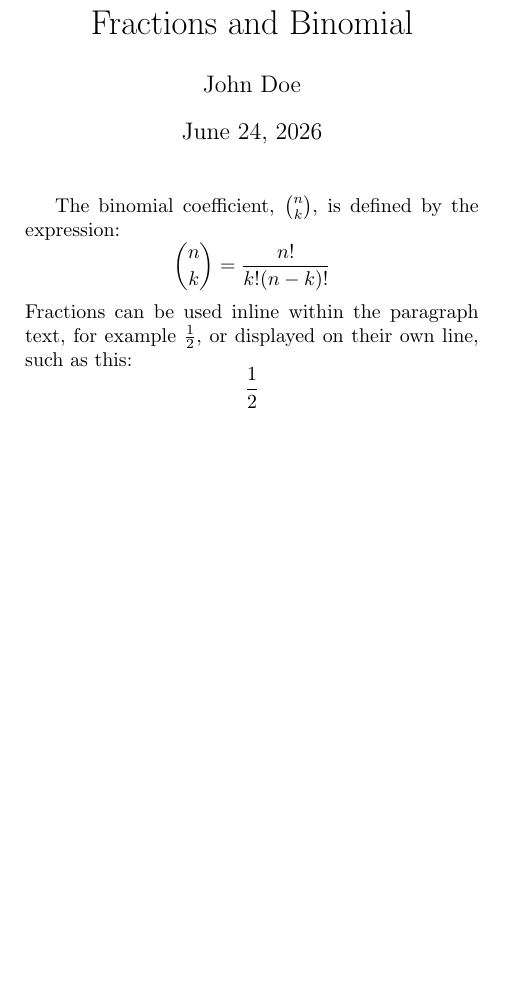
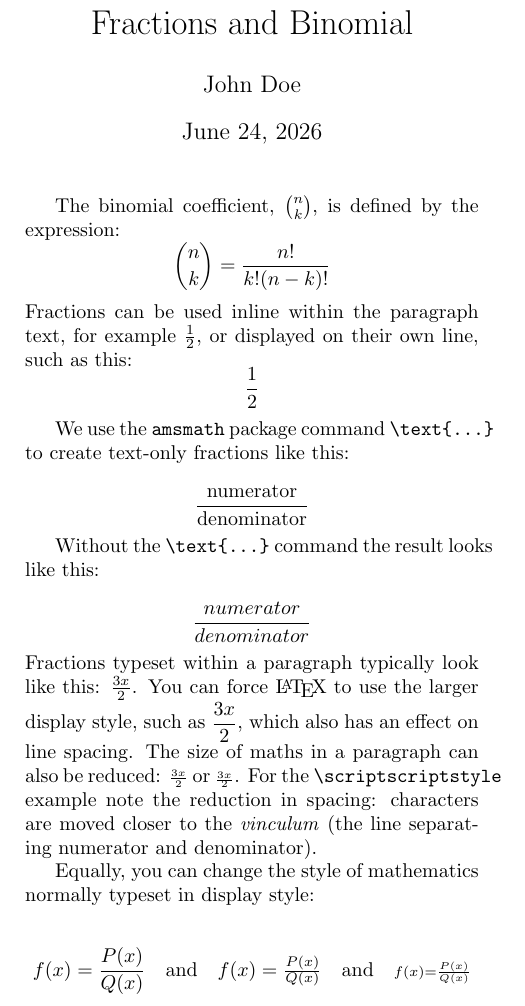
Before and after one commit to mngugi/LaTeX-in-aFew-Minutes, a LaTeX document (Part11/Fractions and Binomials.tex): part of the page, cut so that both start at the same text, the shorter picture padded with empty space. Compiled offline with pdfLaTeX.

```diff
--- a/Part11/Fractions and Binomials.tex
+++ b/Part11/Fractions and Binomials.tex
@@ -14,5 +14,22 @@
 such as this:
 \[\frac{1}{2}\]
 
+We use the \texttt{amsmath} package command
+\verb|\text{...}| to create text-only fractions
+like this:
+
+\[\frac{\text{numerator}}{\text{denominator}}\]
+
+Without the \verb|\text{...}| command the result
+looks like this:
+
+\[\frac{numerator}{denominator}\]
+Fractions typeset within a paragraph typically look like this: \(\frac{3x}{2}\). You can force \LaTeX{} to use the larger display style, such as \( \displaystyle \frac{3x}{2} \), which also has an effect on line spacing. The size of maths in a paragraph can also be reduced: \(\scriptstyle \frac{3x}{2}\) or \(\scriptscriptstyle \frac{3x}{2}\). For the \verb|\scriptscriptstyle| example note the reduction in spacing: characters are moved closer to the \textit{vinculum} (the line separating numerator and denominator).
+
+Equally, you can change the style of mathematics normally typeset in display style:
+
+\[f(x)=\frac{P(x)}{Q(x)}\quad \textrm{and}\quad \textstyle f(x)=\frac{P(x)}{Q(x)}\quad \textrm{and}\quad \scriptstyle f(x)=\frac{P(x)}{Q(x)}\]
+
+
 
 \end{document}
```
Also changed, not shown: Part11/Fractions and Binomials.pdf, 2 other files.
